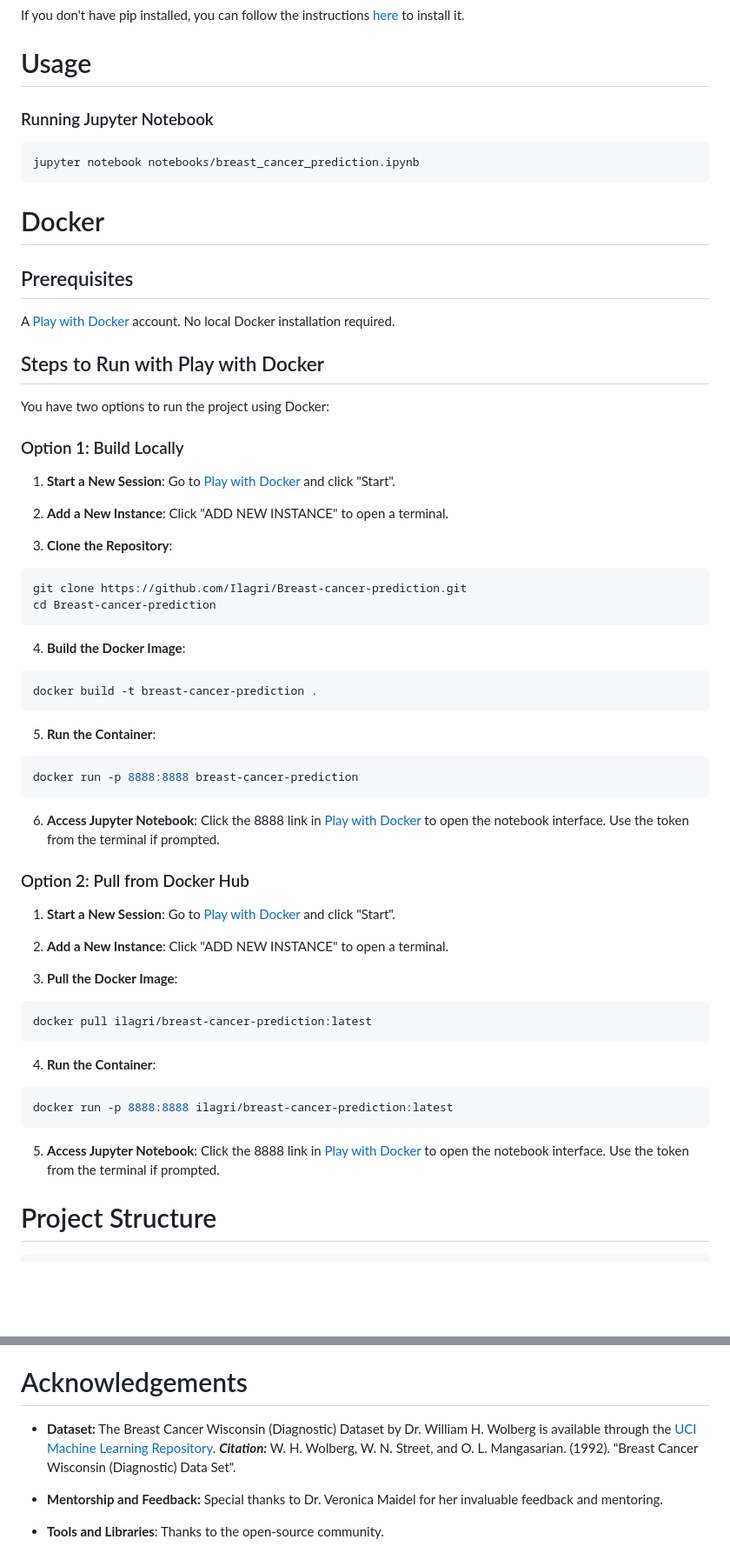
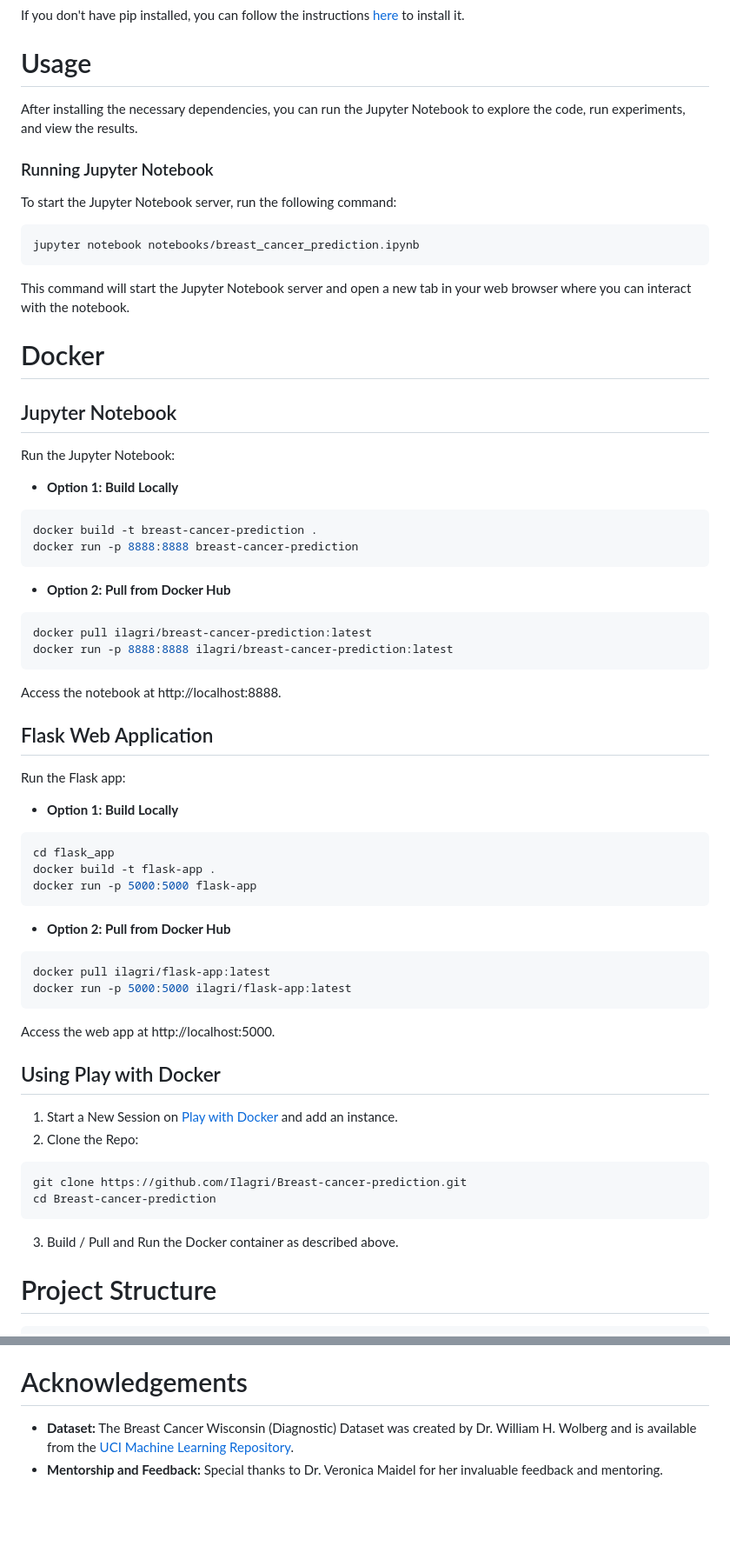
Before and after one commit to Ilagri/Breast-cancer-prediction, a Markdown page: README.md, 2 parts joined by grey strips. Shown: that part at 87% size. GitHub-like rendering; blank space fills up the shorter version.

````diff
--- a/README.md
+++ b/README.md
@@ -61,62 +62,65 @@ pip install -r requirements.txt
 If you don't have pip installed, you can follow the instructions [here](https://pip.pypa.io/en/stable/installation/) to install it.
 
 # Usage
+After installing the necessary dependencies, you can run the Jupyter Notebook to explore the code, run experiments, and view the results.
 
 ### Running Jupyter Notebook
 
+To start the Jupyter Notebook server, run the following command:
 ```bash
 jupyter notebook notebooks/breast_cancer_prediction.ipynb
 ```
+This command will start the Jupyter Notebook server and open a new tab in your web browser where you can interact with the notebook.
 
 # Docker
 
-## Prerequisites
-A [Play with Docker](https://labs.play-with-docker.com/) account. No local Docker installation required.
+## Jupyter Notebook
+Run the Jupyter Notebook:
 
-## Steps to Run with Play with Docker
-You have two options to run the project using Docker:
+- **Option 1: Build Locally**
 
-### Option 1: Build Locally
+```bash
+docker build -t breast-cancer-prediction .
+docker run -p 8888:8888 breast-cancer-prediction
+```
 
-1. **Start a New Session**: Go to [Play with Docker](https://labs.play-with-docker.com/) and click "Start".
+- **Option 2: Pull from Docker Hub**
 
-2. **Add a New Instance**: Click "ADD NEW INSTANCE" to open a terminal.
+```bash
+docker pull ilagri/breast-cancer-prediction:latest
+docker run -p 8888:8888 ilagri/breast-cancer-prediction:latest
+```
 
-3. **Clone the Repository**:
+Access the notebook at http://localhost:8888.
+
+## Flask Web Application
+Run the Flask app:
+
+- **Option 1: Build Locally**
+
+```bash
+cd flask_app
+docker build -t flask-app .
+docker run -p 5000:5000 flask-app
+```
+
+- **Option 2: Pull from Docker Hub**
+
+```bash
+docker pull ilagri/flask-app:latest
+docker run -p 5000:5000 ilagri/flask-app:latest
+```
+
+Access the web app at http://localhost:5000.
+
+## Using Play with Docker
+1. Start a New Session on [Play with Docker]() and add an instance.
+2. Clone the Repo:
 ```bash
 git clone https://github.com/Ilagri/Breast-cancer-prediction.git
 cd Breast-cancer-prediction
 ```
-
-4. **Build the Docker Image**:
-```bash
-docker build -t breast-cancer-prediction .
-```
-
-5. **Run the Container**:
-```bash
-docker run -p 8888:8888 breast-cancer-prediction
-```
-
-6. **Access Jupyter Notebook**:
-Click the 8888 link in [Play with Docker](https://labs.play-with-docker.com/) to open the notebook interface. Use the token from the terminal if prompted.
-
-### Option 2: Pull from Docker Hub
-
-1. **Start a New Session**: Go to [Play with Docker](https://labs.play-with-docker.com/) and click "Start".
-
-2. **Add a New Instance**: Click "ADD NEW INSTANCE" to open a terminal.
-
-3. **Pull the Docker Image**:
-```bash
-docker pull ilagri/breast-cancer-prediction:latest
-```
-4. **Run the Container**:
-```bash
-docker run -p 8888:8888 ilagri/breast-cancer-prediction:latest
-```
-5. **Access Jupyter Notebook**:
-Click the 8888 link in [Play with Docker](https://labs.play-with-docker.com/) to open the notebook interface. Use the token from the terminal if prompted.
+3. Build / Pull and Run the Docker container as described above.
 
 # Project Structure
 ```bash
@@ -158,9 +162,5 @@ This project is licensed under the MIT License - see the [LICENCE](https://githu
 
 # Acknowledgements
 
-- **Dataset:** The Breast Cancer Wisconsin (Diagnostic) Dataset by Dr. William H. Wolberg is available through the [UCI Machine Learning Repository](https://archive.ics.uci.edu/ml/datasets/Breast+Cancer+Wisconsin+%28Diagnostic%29).
-***Citation:*** W. H. Wolberg, W. N. Street, and O. L. Mangasarian. (1992). "Breast Cancer Wisconsin (Diagnostic) Data Set".
-
+- **Dataset:** The Breast Cancer Wisconsin (Diagnostic) Dataset was created by Dr. William H. Wolberg and is available from the [UCI Machine Learning Repository](https://archive.ics.uci.edu/ml/datasets/Breast+Cancer+Wisconsin+%28Diagnostic%29).
 - **Mentorship and Feedback:** Special thanks to Dr. Veronica Maidel for her invaluable feedback and mentoring.
-
-- **Tools and Libraries**: Thanks to the open-source community.
````
Also changed, not shown: other parts of README.md (+6 -5 lines).
